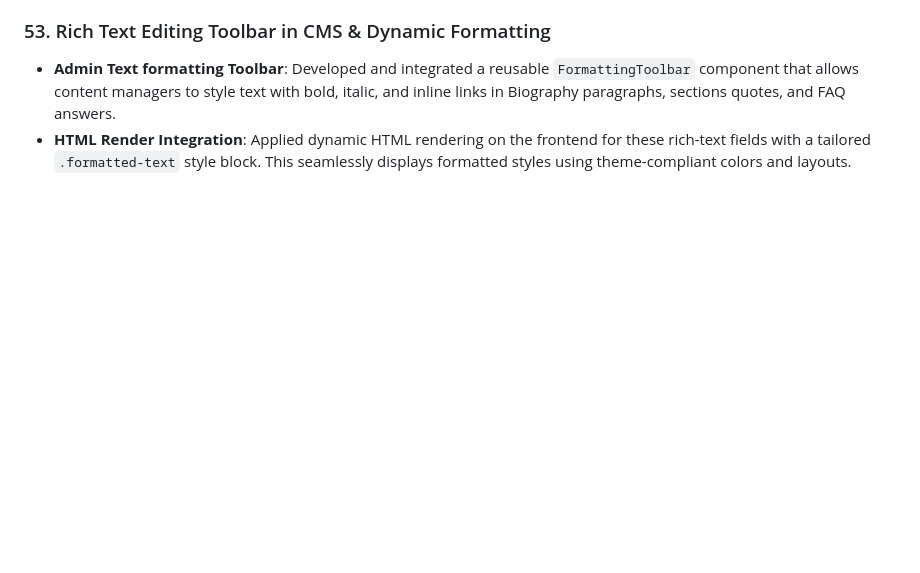
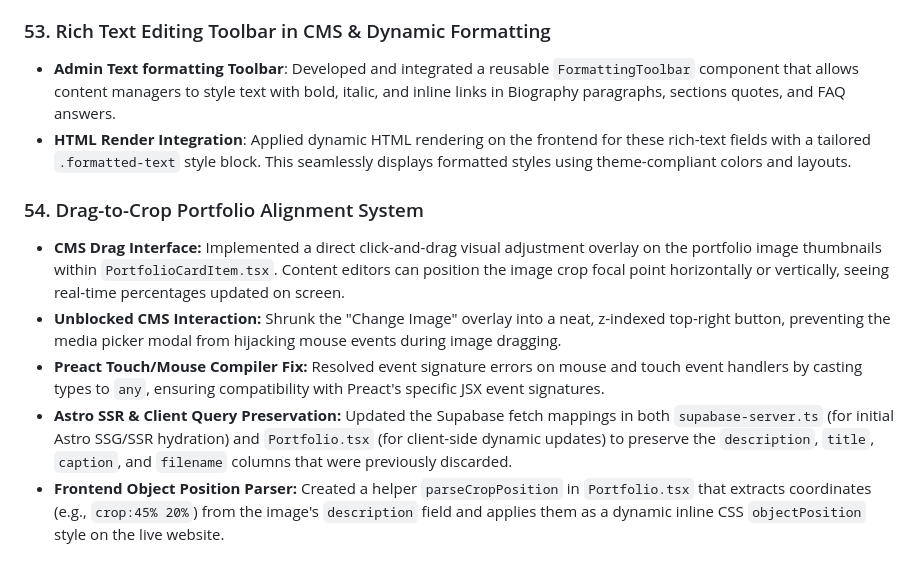
Before and after one commit to lysterhudvard/therese, a Markdown page: docs/progress.md, the part around the change. Rendered like a GitHub page; blank space fills up the shorter version.

```diff
--- a/docs/progress.md
+++ b/docs/progress.md
@@ -273,3 +273,10 @@ This document tracks completed features, animation systems, layout updates, and
 ### 53. Rich Text Editing Toolbar in CMS & Dynamic Formatting
 - **Admin Text formatting Toolbar**: Developed and integrated a reusable `FormattingToolbar` component that allows content managers to style text with bold, italic, and inline links in Biography paragraphs, sections quotes, and FAQ answers.
 - **HTML Render Integration**: Applied dynamic HTML rendering on the frontend for these rich-text fields with a tailored `.formatted-text` style block. This seamlessly displays formatted styles using theme-compliant colors and layouts.
+
+### 54. Drag-to-Crop Portfolio Alignment System
+- **CMS Drag Interface:** Implemented a direct click-and-drag visual adjustment overlay on the portfolio image thumbnails within `PortfolioCardItem.tsx`. Content editors can position the image crop focal point horizontally or vertically, seeing real-time percentages updated on screen.
+- **Unblocked CMS Interaction:** Shrunk the "Change Image" overlay into a neat, z-indexed top-right button, preventing the media picker modal from hijacking mouse events during image dragging.
+- **Preact Touch/Mouse Compiler Fix:** Resolved event signature errors on mouse and touch event handlers by casting types to `any`, ensuring compatibility with Preact's specific JSX event signatures.
+- **Astro SSR & Client Query Preservation:** Updated the Supabase fetch mappings in both `supabase-server.ts` (for initial Astro SSG/SSR hydration) and `Portfolio.tsx` (for client-side dynamic updates) to preserve the `description`, `title`, `caption`, and `filename` columns that were previously discarded.
+- **Frontend Object Position Parser:** Created a helper `parseCropPosition` in `Portfolio.tsx` that extracts coordinates (e.g., `crop:45% 20%`) from the image's `description` field and applies them as a dynamic inline CSS `objectPosition` style on the live website.
```
Also changed, not shown: docs/fixes.md (+13 -0 lines), docs/project.md (+1 -0 lines).
